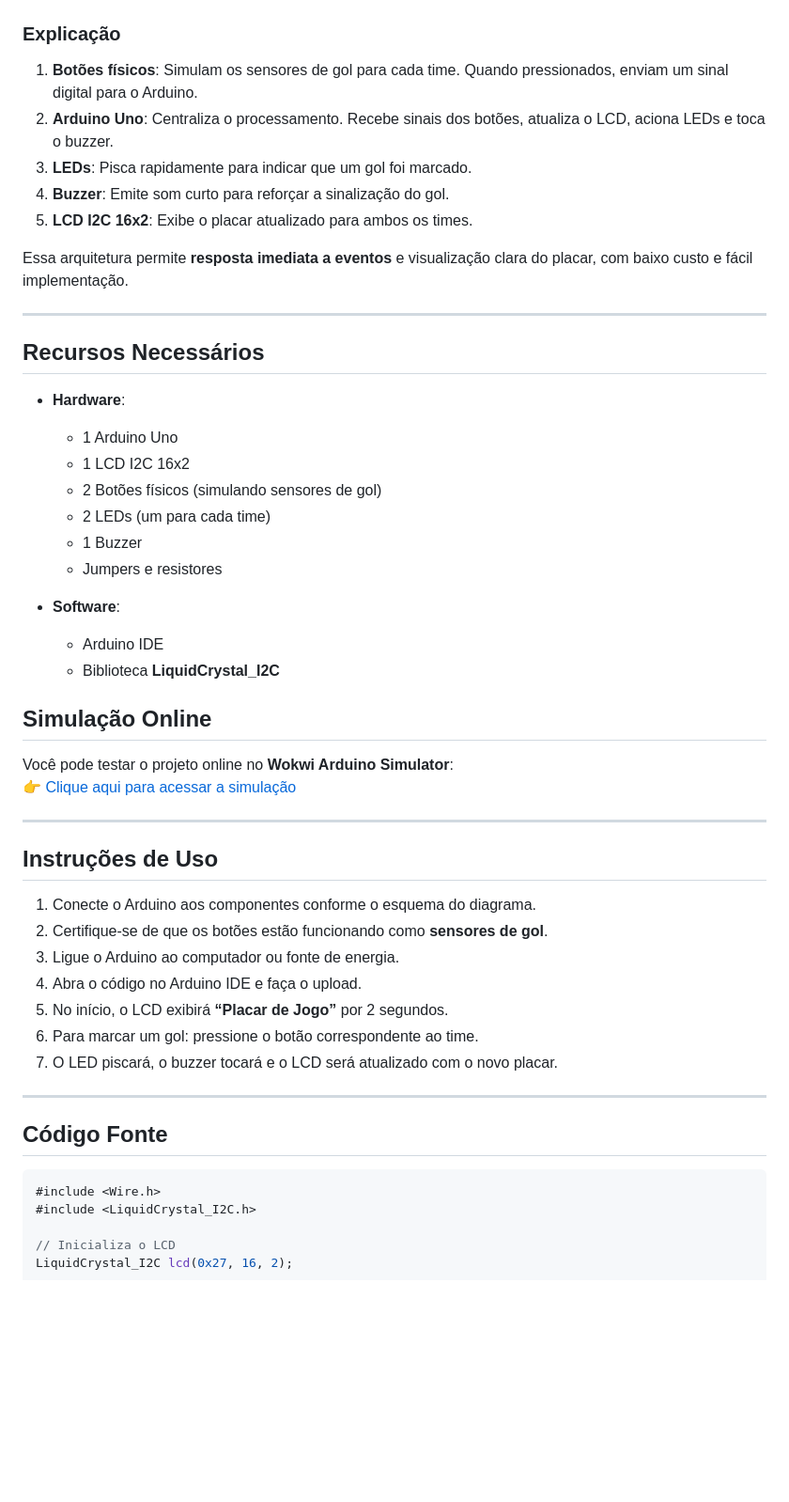
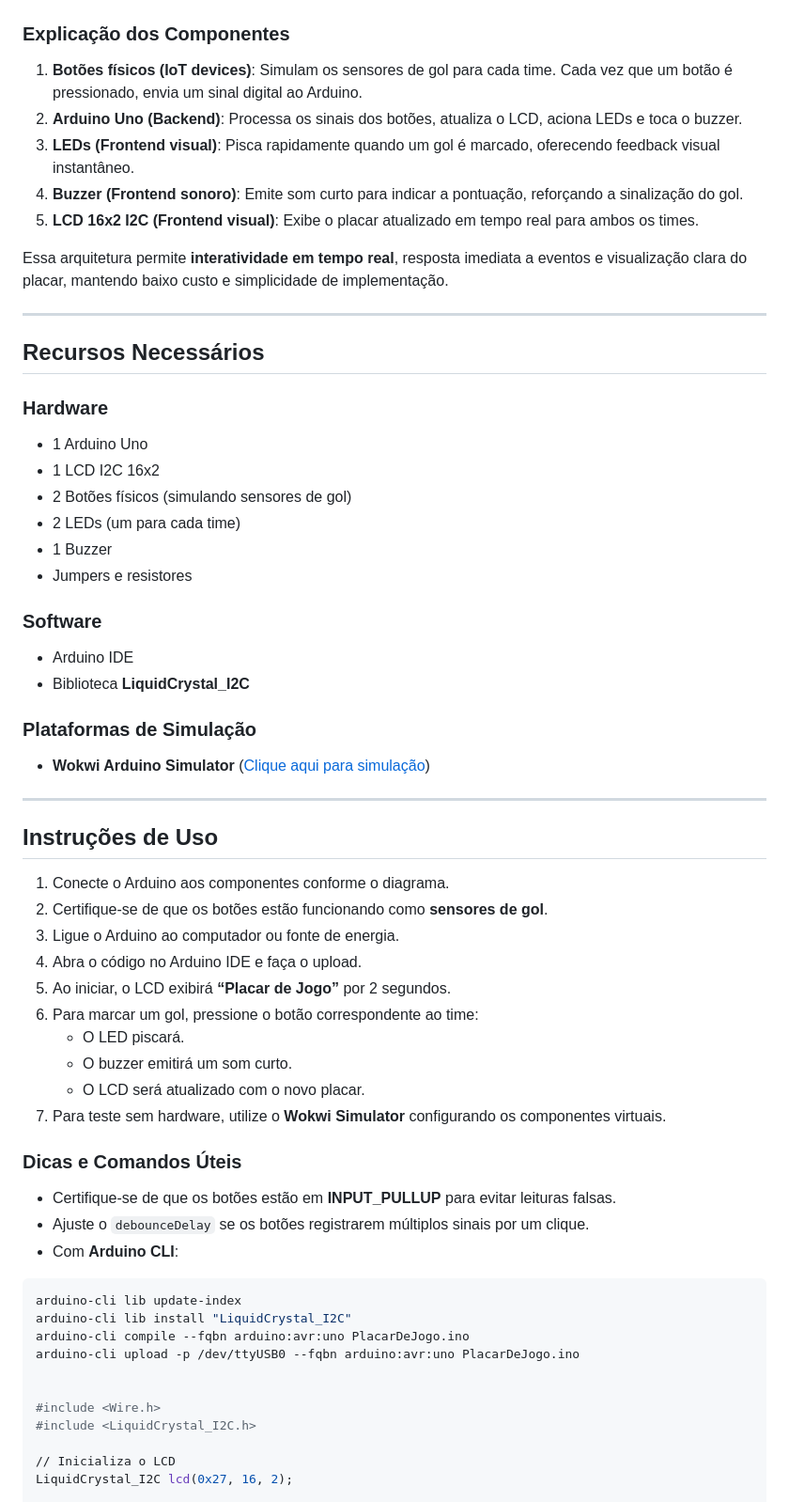
Before and after one commit to Luiz8734/Projeto_IoT_Placar_Jogo, a Markdown page: Readme.md, the part around the change printed below. Shown: that part at 94% size. GitHub-like rendering; blank space fills up the shorter version.

````diff
--- a/Readme.md
+++ b/Readme.md
@@ -24,51 +23,59 @@ O projeto simula um **sensor de gol** utilizando **botões físicos**, que ao se
 ![Diagrama do Placar de Jogo](img/mapa.png)
 
-### Explicação
-1. **Botões físicos**: Simulam os sensores de gol para cada time. Quando pressionados, enviam um sinal digital para o Arduino.
-2. **Arduino Uno**: Centraliza o processamento. Recebe sinais dos botões, atualiza o LCD, aciona LEDs e toca o buzzer.
-3. **LEDs**: Pisca rapidamente para indicar que um gol foi marcado.
-4. **Buzzer**: Emite som curto para reforçar a sinalização do gol.
-5. **LCD I2C 16x2**: Exibe o placar atualizado para ambos os times.
+### Explicação dos Componentes
+1. **Botões físicos (IoT devices)**: Simulam os sensores de gol para cada time. Cada vez que um botão é pressionado, envia um sinal digital ao Arduino.
+2. **Arduino Uno (Backend)**: Processa os sinais dos botões, atualiza o LCD, aciona LEDs e toca o buzzer.
+3. **LEDs (Frontend visual)**: Pisca rapidamente quando um gol é marcado, oferecendo feedback visual instantâneo.
+4. **Buzzer (Frontend sonoro)**: Emite som curto para indicar a pontuação, reforçando a sinalização do gol.
+5. **LCD 16x2 I2C (Frontend visual)**: Exibe o placar atualizado em tempo real para ambos os times.
 
-Essa arquitetura permite **resposta imediata a eventos** e visualização clara do placar, com baixo custo e fácil implementação.
+Essa arquitetura permite **interatividade em tempo real**, resposta imediata a eventos e visualização clara do placar, mantendo baixo custo e simplicidade de implementação.
 
 ---
 
 ## Recursos Necessários
 
-- **Hardware**:
-  - 1 Arduino Uno
-  - 1 LCD I2C 16x2
-  - 2 Botões físicos (simulando sensores de gol)
-  - 2 LEDs (um para cada time)
-  - 1 Buzzer
-  - Jumpers e resistores
+### Hardware
+- 1 Arduino Uno
+- 1 LCD I2C 16x2
+- 2 Botões físicos (simulando sensores de gol)
+- 2 LEDs (um para cada time)
+- 1 Buzzer
+- Jumpers e resistores
 
-- **Software**:
-  - Arduino IDE
-  - Biblioteca **LiquidCrystal_I2C**
+### Software
+- Arduino IDE
+- Biblioteca **LiquidCrystal_I2C**
 
-## Simulação Online
-Você pode testar o projeto online no **Wokwi Arduino Simulator**:
-👉 [Clique aqui para acessar a simulação](https://wokwi.com/projects/442301501864629249)
+### Plataformas de Simulação
+- **Wokwi Arduino Simulator** ([Clique aqui para simulação](https://wokwi.com/projects/442301501864629249))
 
 ---
 
 ## Instruções de Uso
 
-1. Conecte o Arduino aos componentes conforme o esquema do diagrama.
+1. Conecte o Arduino aos componentes conforme o diagrama.
 2. Certifique-se de que os botões estão funcionando como **sensores de gol**.
 3. Ligue o Arduino ao computador ou fonte de energia.
 4. Abra o código no Arduino IDE e faça o upload.
-5. No início, o LCD exibirá **“Placar de Jogo”** por 2 segundos.
-6. Para marcar um gol: pressione o botão correspondente ao time.
-7. O LED piscará, o buzzer tocará e o LCD será atualizado com o novo placar.
+5. Ao iniciar, o LCD exibirá **“Placar de Jogo”** por 2 segundos.
+6. Para marcar um gol, pressione o botão correspondente ao time:
+   - O LED piscará.
+   - O buzzer emitirá um som curto.
+   - O LCD será atualizado com o novo placar.
+7. Para teste sem hardware, utilize o **Wokwi Simulator** configurando os componentes virtuais.
 
----
+### Dicas e Comandos Úteis
+- Certifique-se de que os botões estão em **INPUT_PULLUP** para evitar leituras falsas.
+- Ajuste o `debounceDelay` se os botões registrarem múltiplos sinais por um clique.
+- Com **Arduino CLI**:
+```bash
+arduino-cli lib update-index
+arduino-cli lib install "LiquidCrystal_I2C"
+arduino-cli compile --fqbn arduino:avr:uno PlacarDeJogo.ino
+arduino-cli upload -p /dev/ttyUSB0 --fqbn arduino:avr:uno PlacarDeJogo.ino
 
-## Código Fonte
 
-```cpp
 #include <Wire.h>
 #include <LiquidCrystal_I2C.h>
 
````
Also changed, not shown: other parts of Readme.md (+0 -37 lines).
